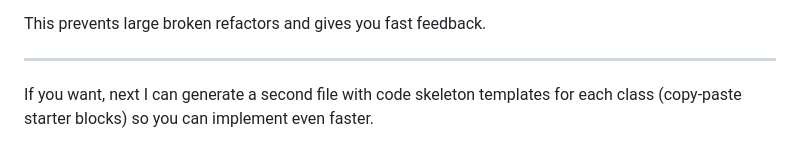
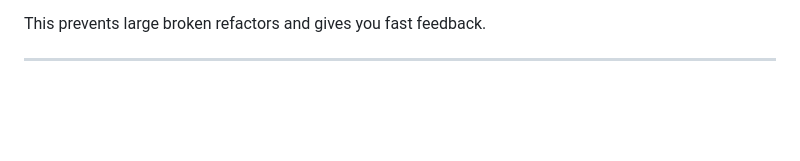
Before and after one commit to himanshugupta91/Full-Stack-Authentication-System, a Markdown page: backend/BACKEND_LAYERED_IMPLEMENTATION_GUIDE.md, the part around the change. Rendered like a GitHub page; blank space fills up the shorter version.

Commit message:
Remove suggestion for code skeleton templates
Removed suggestion for generating a second file with code skeleton templates.

```diff
--- a/backend/BACKEND_LAYERED_IMPLEMENTATION_GUIDE.md
+++ b/backend/BACKEND_LAYERED_IMPLEMENTATION_GUIDE.md
@@ -806,5 +806,3 @@ Use this routine per phase:
 This prevents large broken refactors and gives you fast feedback.
 
 ---
-
-If you want, next I can generate a second file with code skeleton templates for each class (copy-paste starter blocks) so you can implement even faster.
```
